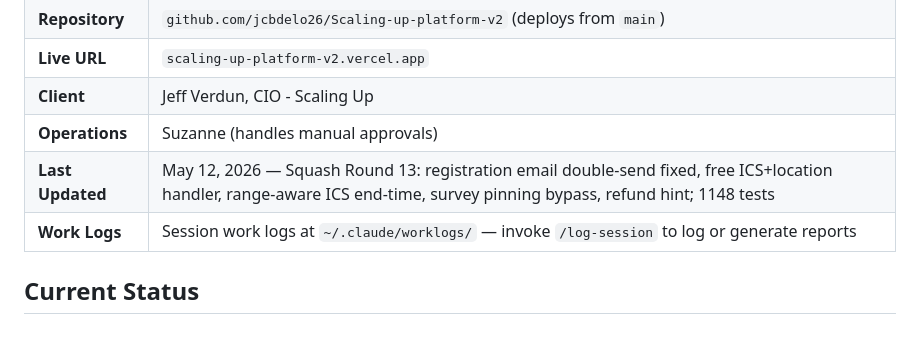
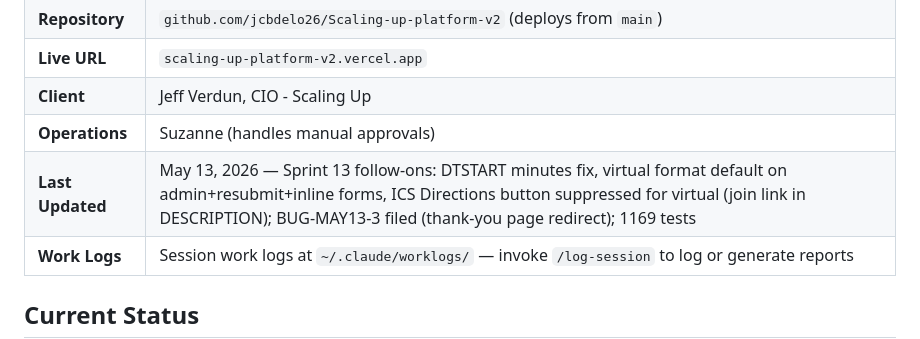
Before and after one commit to ChiefAI-Officer/Scaling-up-platform-v2, a Markdown page: CLAUDE.md, the part around the change. Rendered like a GitHub page.

Commit message:
docs(claude-md): May 13 follow-on fixes + 1169 tests
DTSTART minutes, virtual format defaults (admin/resubmit/inline),
ICS Directions suppression for virtual workshops. BUG-MAY13-3 filed.

Co-Authored-By: Claude Sonnet 4.6 <noreply@anthropic.com>

```diff
--- a/CLAUDE.md
+++ b/CLAUDE.md
@@ -17,7 +17,7 @@ the full workshop lifecycle from request through post-event follow-up.
 | **Live URL** | `scaling-up-platform-v2.vercel.app` |
 | **Client** | Jeff Verdun, CIO - Scaling Up |
 | **Operations** | Suzanne (handles manual approvals) |
-| **Last Updated** | <!-- LAST_UPDATED_ISO:2026-05-12 LAST_UPDATED_SLUG:squash-round-13 --> May 12, 2026 — Squash Round 13: registration email double-send fixed, free ICS+location handler, range-aware ICS end-time, survey pinning bypass, refund hint; 1148 tests |
+| **Last Updated** | <!-- LAST_UPDATED_ISO:2026-05-13 LAST_UPDATED_SLUG:squash-round-13-followon --> May 13, 2026 — Sprint 13 follow-ons: DTSTART minutes fix, virtual format default on admin+resubmit+inline forms, ICS Directions button suppressed for virtual (join link in DESCRIPTION); BUG-MAY13-3 filed (thank-you page redirect); 1169 tests |
 | **Work Logs** | Session work logs at `~/.claude/worklogs/` — invoke `/log-session` to log or generate reports |
 
 ## Current Status
```
